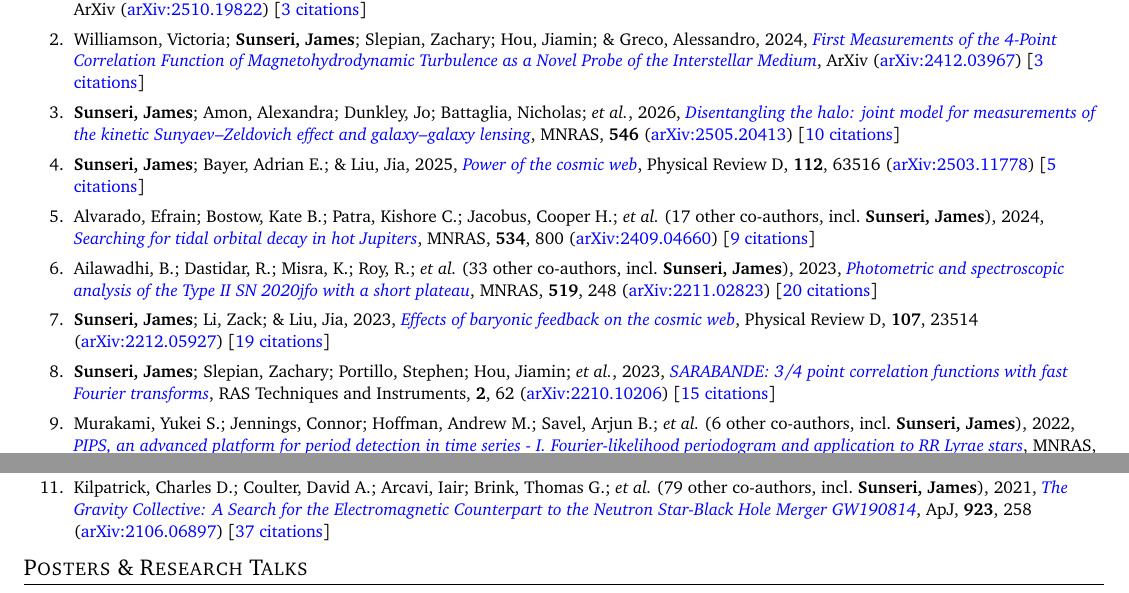
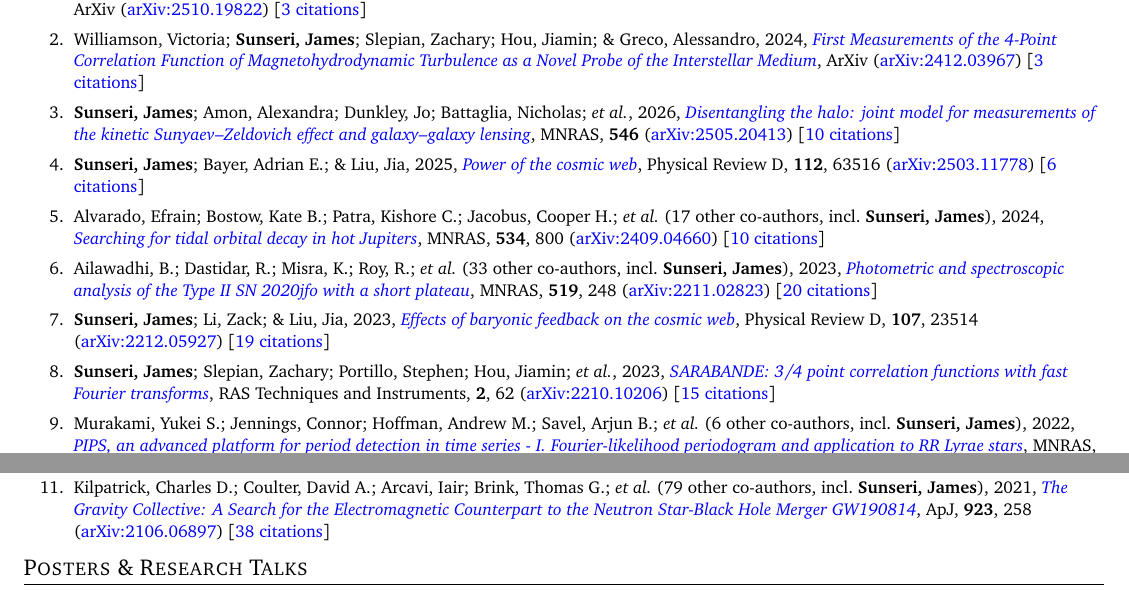
Before and after one commit to James11222/James_CV, a LaTeX CV (resume.tex, which reads supp_tex/pubs_ref.tex): two parts of pages 1 and 2 of 3, joined at a grey line, cut so that both start at the same text. Compiled offline with pdfLaTeX.

Commit message:
Scrape and update publications

```diff
--- a/supp_tex/pubs_ref.tex
+++ b/supp_tex/pubs_ref.tex
@@ -1,8 +1,8 @@
 \item \textbf{Sunseri, James}; Amon, Alexandra; Dunkley, Jo; Battaglia, Nicholas; \etal, 2026, \doi{10.1093/mnras/stag031}{Disentangling the halo: joint model for measurements of the kinetic Sunyaev--Zeldovich effect and galaxy--galaxy lensing}, \mnras, \textbf{546} (\arxiv{2505.20413}) [\href{https://ui.adsabs.harvard.edu/abs/2026MNRAS.546ag031S}{10 citations}]
 
-\item \textbf{Sunseri, James}; Bayer, Adrian E.; \& Liu, Jia, 2025, \doi{10.1103/grx3-hj7w}{Power of the cosmic web}, Physical Review D, \textbf{112}, 63516 (\arxiv{2503.11778}) [\href{https://ui.adsabs.harvard.edu/abs/2025PhRvD.112f3516S}{5 citations}]
+\item \textbf{Sunseri, James}; Bayer, Adrian E.; \& Liu, Jia, 2025, \doi{10.1103/grx3-hj7w}{Power of the cosmic web}, Physical Review D, \textbf{112}, 63516 (\arxiv{2503.11778}) [\href{https://ui.adsabs.harvard.edu/abs/2025PhRvD.112f3516S}{6 citations}]
 
-\item Alvarado, Efrain; Bostow, Kate B.; Patra, Kishore C.; Jacobus, Cooper H.; \etal\ ({17} other co-authors, incl.\ \textbf{Sunseri, James}), 2024, \doi{10.1093/mnras/stae2062}{Searching for tidal orbital decay in hot Jupiters}, \mnras, \textbf{534}, 800 (\arxiv{2409.04660}) [\href{https://ui.adsabs.harvard.edu/abs/2024MNRAS.534..800A}{9 citations}]
+\item Alvarado, Efrain; Bostow, Kate B.; Patra, Kishore C.; Jacobus, Cooper H.; \etal\ ({17} other co-authors, incl.\ \textbf{Sunseri, James}), 2024, \doi{10.1093/mnras/stae2062}{Searching for tidal orbital decay in hot Jupiters}, \mnras, \textbf{534}, 800 (\arxiv{2409.04660}) [\href{https://ui.adsabs.harvard.edu/abs/2024MNRAS.534..800A}{10 citations}]
 
 \item Ailawadhi, B.; Dastidar, R.; Misra, K.; Roy, R.; \etal\ ({33} other co-authors, incl.\ \textbf{Sunseri, James}), 2023, \doi{10.1093/mnras/stac3234}{Photometric and spectroscopic analysis of the Type II SN 2020jfo with a short plateau}, \mnras, \textbf{519}, 248 (\arxiv{2211.02823}) [\href{https://ui.adsabs.harvard.edu/abs/2023MNRAS.519..248A}{20 citations}]
 
@@ -14,4 +14,4 @@
 
 \item Zheng, WeiKang; Stahl, Benjamin E.; de Jaeger, Thomas; Filippenko, Alexei V.; \etal\ ({84} other co-authors, incl.\ \textbf{Sunseri, James}), 2022, \doi{10.1093/mnras/stac723}{The Lick Observatory Supernova Search follow-up program: photometry data release of 70 SESNe}, \mnras, \textbf{512}, 3195 (\arxiv{2203.05596}) [\href{https://ui.adsabs.harvard.edu/abs/2022MNRAS.512.3195Z}{15 citations}]
 
-\item Kilpatrick, Charles D.; Coulter, David A.; Arcavi, Iair; Brink, Thomas G.; \etal\ ({79} other co-authors, incl.\ \textbf{Sunseri, James}), 2021, \doi{10.3847/1538-4357/ac23c6}{The Gravity Collective: A Search for the Electromagnetic Counterpart to the Neutron Star-Black Hole Merger GW190814}, \apj, \textbf{923}, 258 (\arxiv{2106.06897}) [\href{https://ui.adsabs.harvard.edu/abs/2021ApJ...923..258K}{37 citations}]
+\item Kilpatrick, Charles D.; Coulter, David A.; Arcavi, Iair; Brink, Thomas G.; \etal\ ({79} other co-authors, incl.\ \textbf{Sunseri, James}), 2021, \doi{10.3847/1538-4357/ac23c6}{The Gravity Collective: A Search for the Electromagnetic Counterpart to the Neutron Star-Black Hole Merger GW190814}, \apj, \textbf{923}, 258 (\arxiv{2106.06897}) [\href{https://ui.adsabs.harvard.edu/abs/2021ApJ...923..258K}{38 citations}]
```
Also changed, not shown: supp_tex/pubs_summary.tex (+1 -1 lines), resume.pdf, 1 other file.
